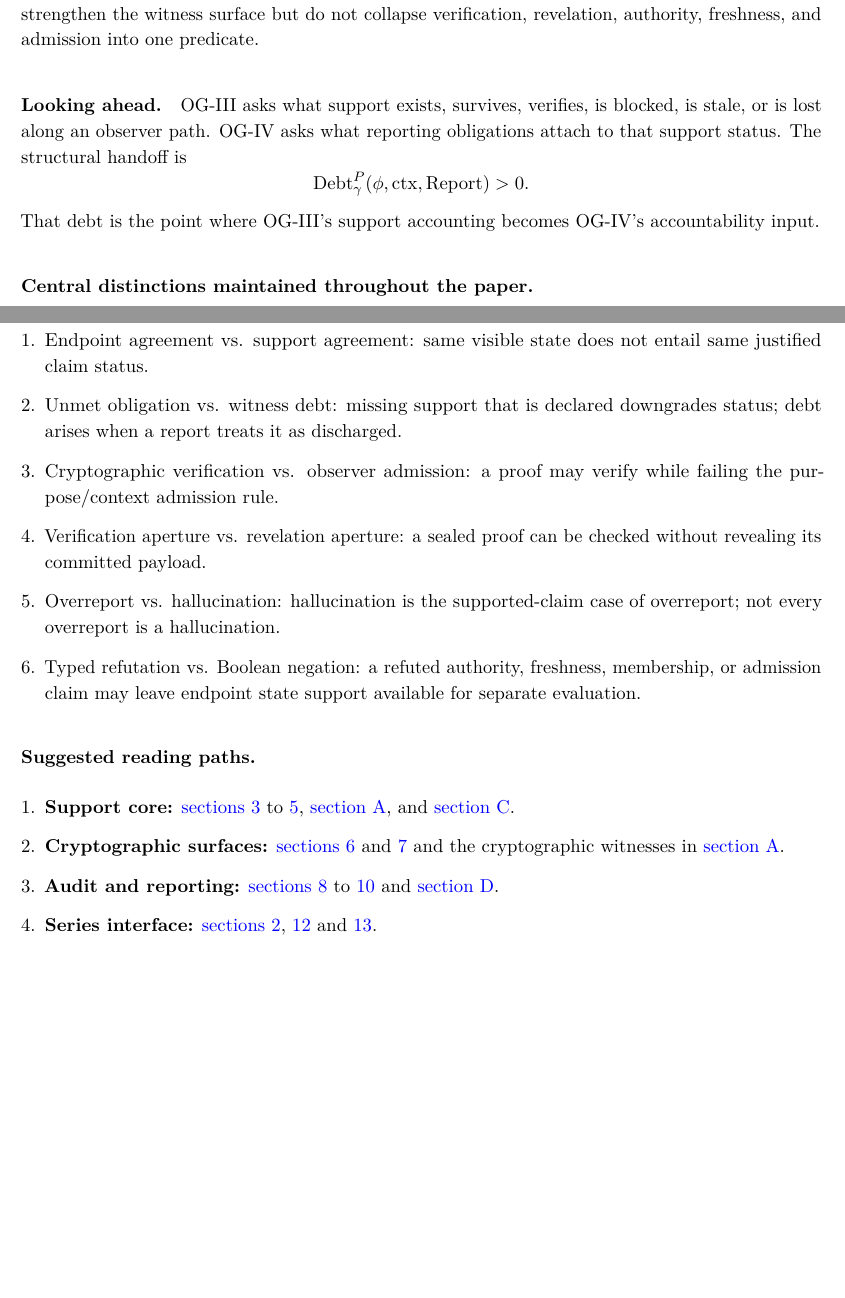
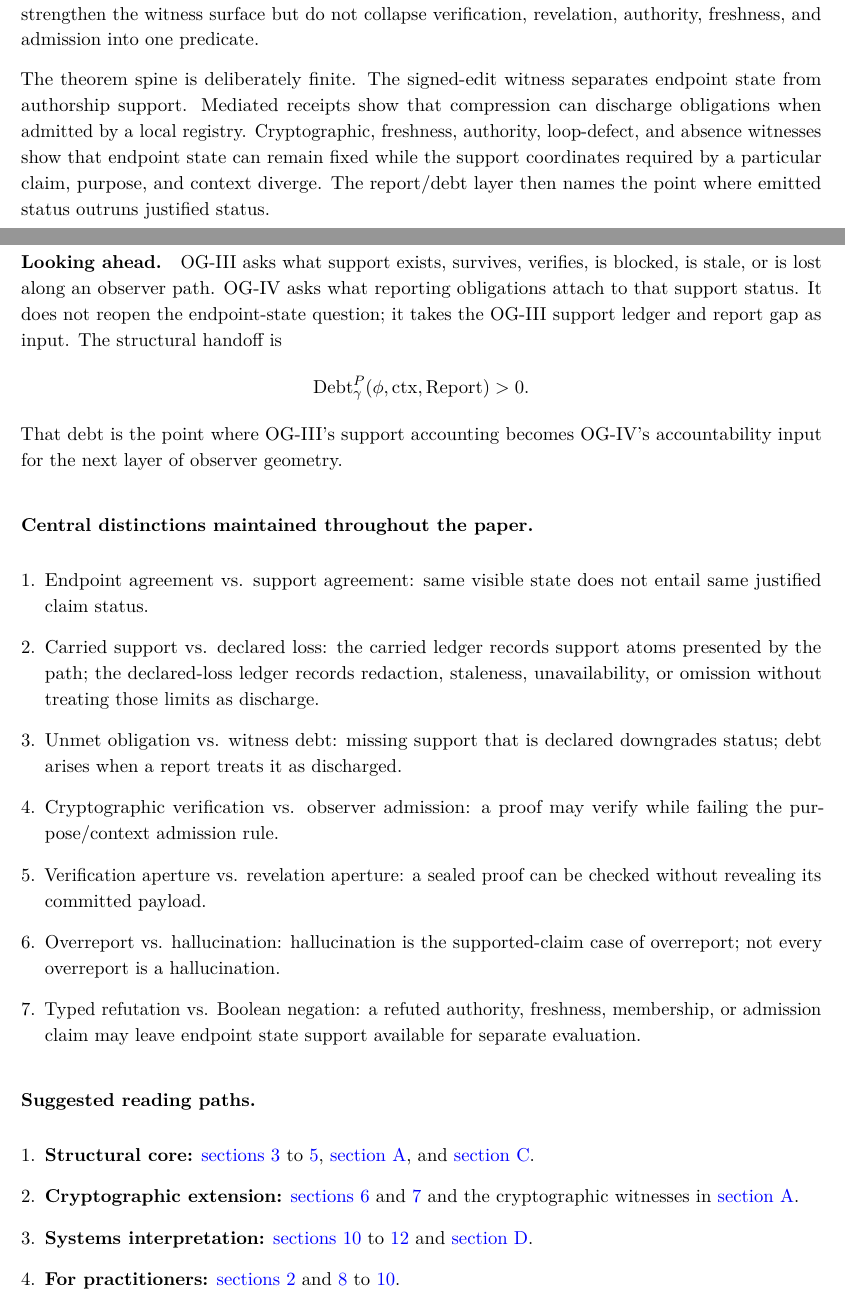
Before and after one commit to flyingrobots/og-3, a LaTeX document (observer_geometry_3.tex): two parts of pages 35 and 36 of 60 before the commit and two parts of pages 35 and 36 of 61 after it, joined at a grey line, cut so that both start at the same text, the shorter picture padded with empty space. Compiled offline with pdfLaTeX.

Commit message:
docs: strengthen conclusion spine

```diff
--- a/observer_geometry_3.tex
+++ b/observer_geometry_3.tex
@@ -2233,20 +2233,33 @@ outrun that status by carrying witness debt. Cryptographic objects strengthen
 the witness surface but do not collapse verification, revelation, authority,
 freshness, and admission into one predicate.
 
+The theorem spine is deliberately finite. The signed-edit witness separates
+endpoint state from authorship support. Mediated receipts show that compression
+can discharge obligations when admitted by a local registry. Cryptographic,
+freshness, authority, loop-defect, and absence witnesses show that endpoint
+state can remain fixed while the support coordinates required by a particular
+claim, purpose, and context diverge. The report/debt layer then names the point
+where emitted status outruns justified status.
+
 \paragraph{Looking ahead.}
 OG-III asks what support exists, survives, verifies, is blocked, is stale, or
 is lost along an observer path. OG-IV asks what reporting obligations attach to
-that support status. The structural handoff is
+that support status. It does not reopen the endpoint-state question; it takes
+the OG-III support ledger and report gap as input. The structural handoff is
 \[
   \Debt_\gamma^P(\phi,\ctx,\Report)>0.
 \]
 That debt is the point where OG-III's support accounting becomes OG-IV's
-accountability input.
+accountability input for the next layer of observer geometry.
 
 \paragraph{Central distinctions maintained throughout the paper.}
 \begin{enumerate}[leftmargin=*,label=\arabic*.]
   \item Endpoint agreement vs. support agreement: same visible state does not
         entail same justified claim status.
+  \item Carried support vs. declared loss: the carried ledger records support
+        atoms presented by the path; the declared-loss ledger records redaction,
+        staleness, unavailability, or omission without treating those limits as
+        discharge.
   \item Unmet obligation vs. witness debt: missing support that is declared
         downgrades status; debt arises when a report treats it as discharged.
   \item Cryptographic verification vs. observer admission: a proof may verify
@@ -2262,17 +2275,17 @@ accountability input.
 
 \paragraph{Suggested reading paths.}
 \begin{enumerate}[leftmargin=*,label=\arabic*.]
-  \item \textbf{Support core:}
+  \item \textbf{Structural core:}
         \cref{sec:claims-obligations,sec:paths,sec:path-dependent},
         \cref{app:witness-library}, and \cref{app:proofs}.
-  \item \textbf{Cryptographic surfaces:}
+  \item \textbf{Cryptographic extension:}
         \cref{sec:crypto,sec:holonomy} and the cryptographic witnesses in
         \cref{app:witness-library}.
-  \item \textbf{Audit and reporting:}
-        \cref{sec:soundness,sec:robustness,sec:engineering} and
+  \item \textbf{Systems interpretation:}
+        \cref{sec:engineering,sec:availability,sec:related-work} and
         \cref{app:engineering-artifacts}.
-  \item \textbf{Series interface:}
-        \cref{sec:imports,sec:related-work,sec:conclusion}.
+  \item \textbf{For practitioners:}
+        \cref{sec:imports,sec:soundness,sec:robustness,sec:engineering}.
 \end{enumerate}
 
 \paragraph{Dependency map.}
```
